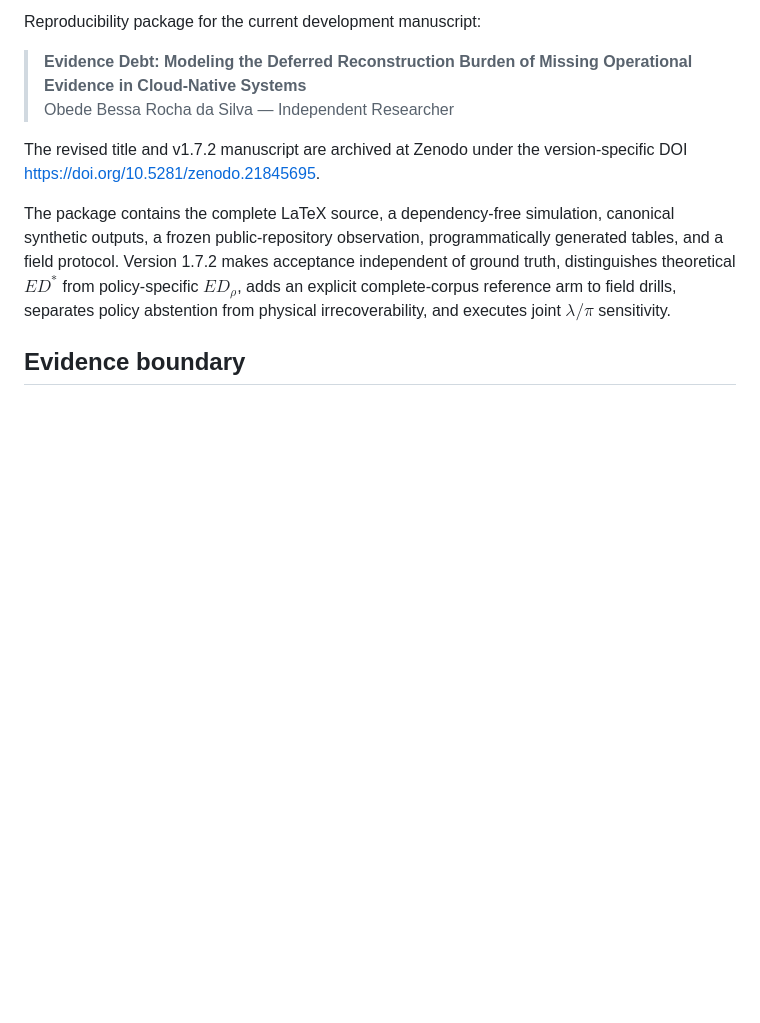
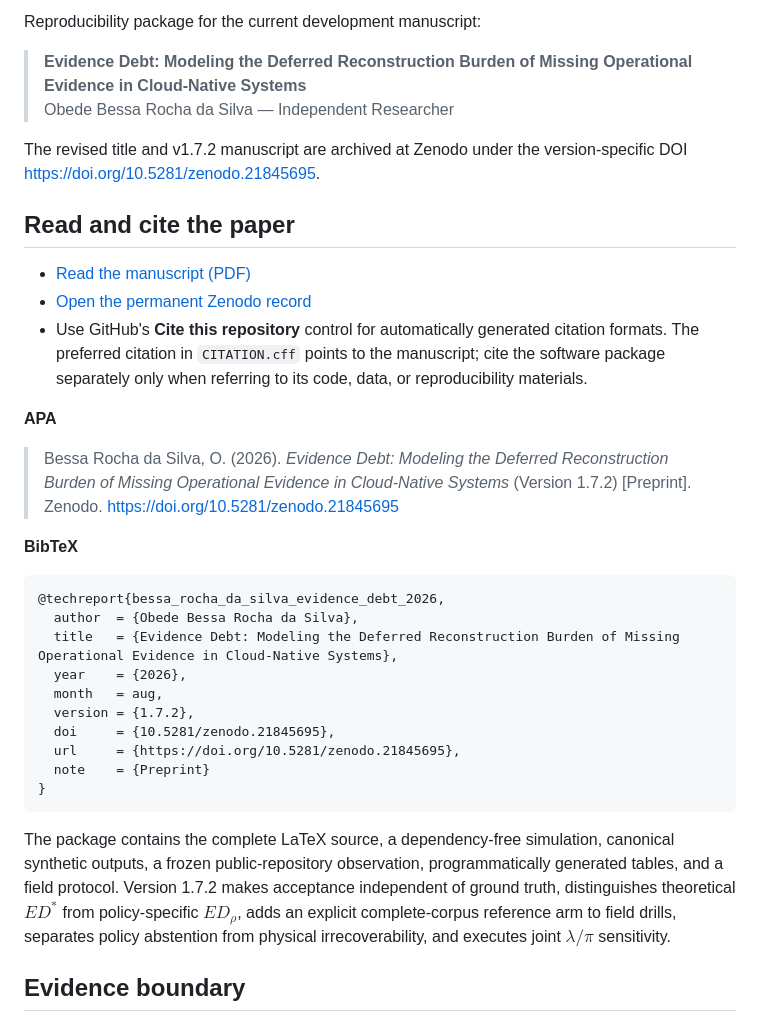
Before and after one commit to obedebessa/evidence-debt, a Markdown page: README.md, the part around the change. GitHub-like rendering; blank space fills up the shorter version.

Commit message:
docs: add paper links and citation formats

````diff
--- a/README.md
+++ b/README.md
@@ -11,6 +11,37 @@ Reproducibility package for the current development manuscript:
 
 The revised title and v1.7.2 manuscript are archived at Zenodo under the
 version-specific DOI <https://doi.org/10.5281/zenodo.21845695>.
+
+## Read and cite the paper
+
+- [Read the manuscript (PDF)](output/pdf/evidence-debt-v1.7.2.pdf)
+- [Open the permanent Zenodo record](https://doi.org/10.5281/zenodo.21845695)
+- Use GitHub's **Cite this repository** control for automatically generated
+  citation formats. The preferred citation in `CITATION.cff` points to the
+  manuscript; cite the software package separately only when referring to its
+  code, data, or reproducibility materials.
+
+**APA**
+
+> Bessa Rocha da Silva, O. (2026). *Evidence Debt: Modeling the Deferred
+> Reconstruction Burden of Missing Operational Evidence in Cloud-Native
+> Systems* (Version 1.7.2) [Preprint]. Zenodo.
+> https://doi.org/10.5281/zenodo.21845695
+
+**BibTeX**
+
+```bibtex
+@techreport{bessa_rocha_da_silva_evidence_debt_2026,
+  author  = {Obede Bessa Rocha da Silva},
+  title   = {Evidence Debt: Modeling the Deferred Reconstruction Burden of Missing Operational Evidence in Cloud-Native Systems},
+  year    = {2026},
+  month   = aug,
+  version = {1.7.2},
+  doi     = {10.5281/zenodo.21845695},
+  url     = {https://doi.org/10.5281/zenodo.21845695},
+  note    = {Preprint}
+}
+```
 
 The package contains the complete LaTeX source, a dependency-free simulation,
 canonical synthetic outputs, a frozen public-repository observation,
````
